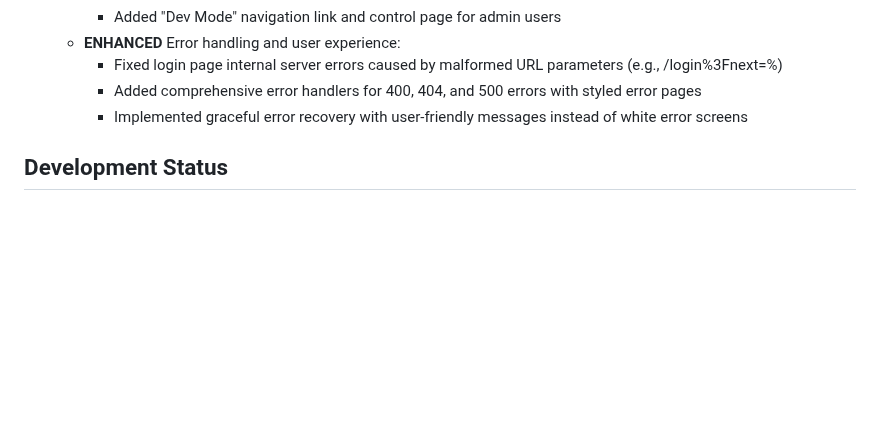
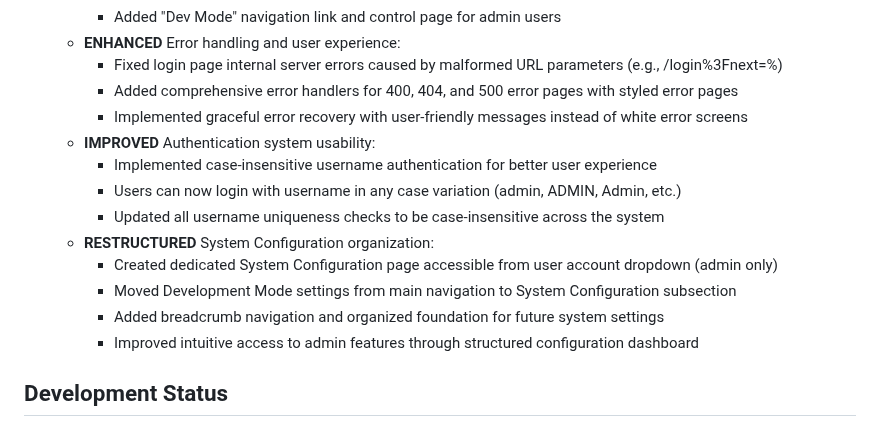
Before and after one commit to NetworkNerd1337/streamswarm, a Markdown page: CHANGELOG.md, the part around the change. Rendered like a GitHub page; blank space fills up the shorter version.

Commit message:
Improve user login experience and system admin configuration options
Implement case-insensitive authentication, restructure system configuration, and enhance error handling.

Replit-Commit-Author: Agent
Replit-Commit-Session-Id: eb89f13a-6596-405a-8d6e-ccbc136b4d55
Replit-Commit-Screenshot-Url: https://storage.googleapis.com/screenshot-production-us-central1/1c754f36-836a-415b-9318-899ca81361e5/ad2e699c-2542-4365-9578-cf9b80e08a41.jpg

```diff
--- a/CHANGELOG.md
+++ b/CHANGELOG.md
@@ -107,8 +107,17 @@ StreamSwarm is a comprehensive Python-based distributed network monitoring syste
     - Added "Dev Mode" navigation link and control page for admin users
   - **ENHANCED** Error handling and user experience:
     - Fixed login page internal server errors caused by malformed URL parameters (e.g., /login%3Fnext=%)
-    - Added comprehensive error handlers for 400, 404, and 500 errors with styled error pages
+    - Added comprehensive error handlers for 400, 404, and 500 error pages with styled error pages
     - Implemented graceful error recovery with user-friendly messages instead of white error screens
+  - **IMPROVED** Authentication system usability:
+    - Implemented case-insensitive username authentication for better user experience
+    - Users can now login with username in any case variation (admin, ADMIN, Admin, etc.)
+    - Updated all username uniqueness checks to be case-insensitive across the system
+  - **RESTRUCTURED** System Configuration organization:
+    - Created dedicated System Configuration page accessible from user account dropdown (admin only)
+    - Moved Development Mode settings from main navigation to System Configuration subsection
+    - Added breadcrumb navigation and organized foundation for future system settings
+    - Improved intuitive access to admin features through structured configuration dashboard
 
 ## Development Status
 
```
Also changed, not shown: replit.md (+3 -0 lines).
